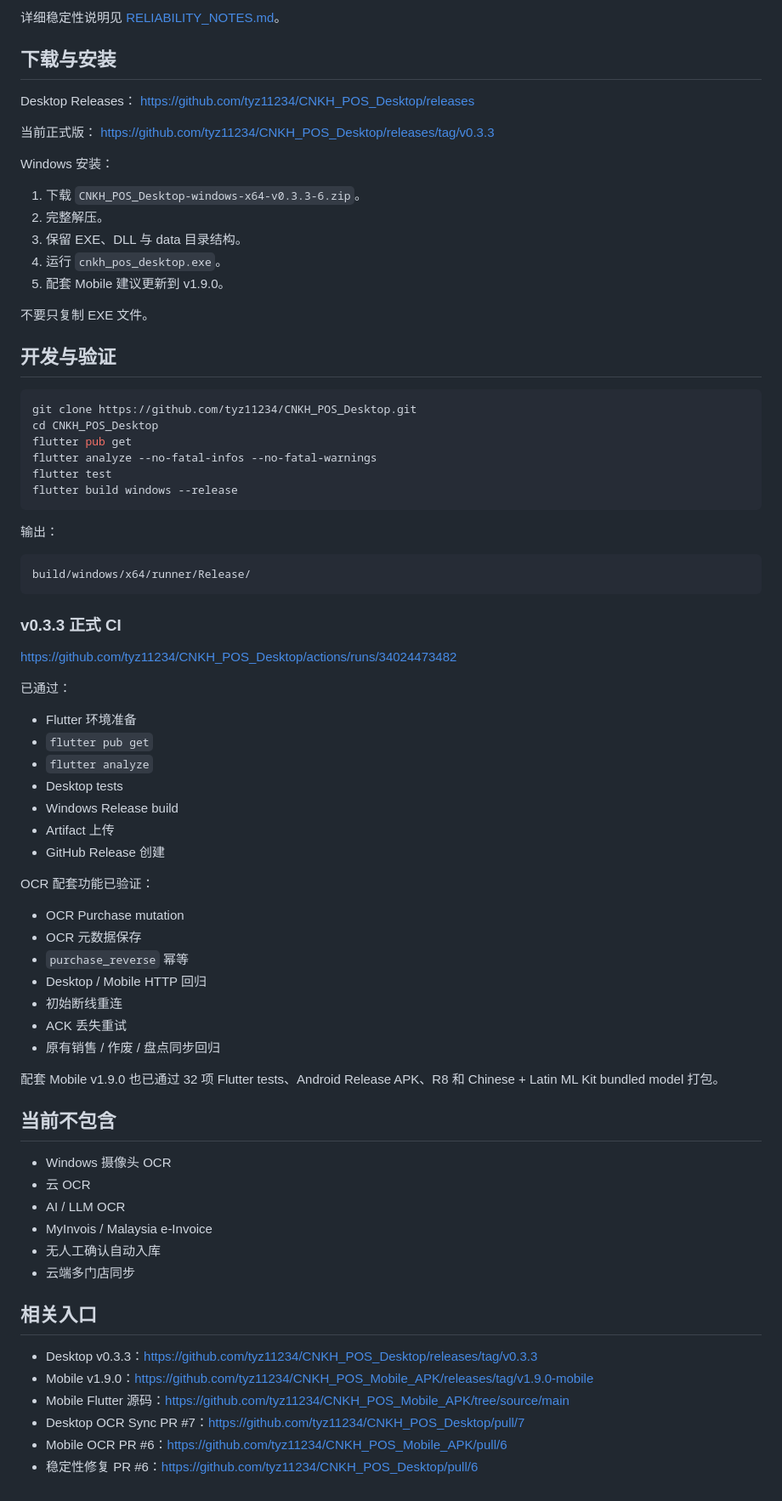
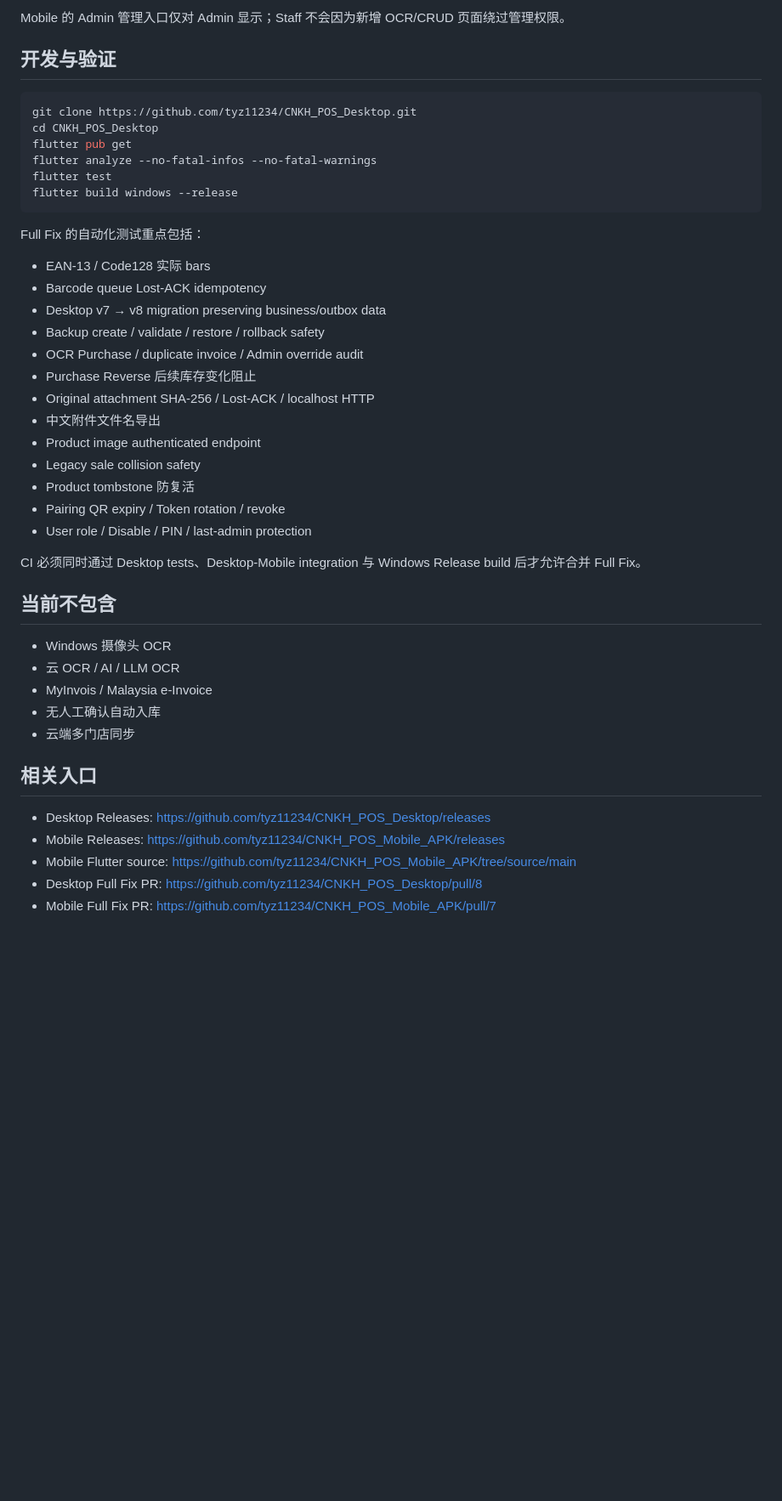
Before and after one commit to tyz11234/CNKH_POS_Desktop, a Markdown page: README.md, the part around one of its changes. Shown at 85% size. GitHub-like rendering; blank space fills up the shorter version.

Commit message:
Update Desktop README for full OCR and POS repair

````diff
--- a/README.md
+++ b/README.md
@@ -205,23 +224,5 @@ PIN 连续输错 5 次会锁定 5 分钟。Desktop 与 Mobile 的账号凭据分
 
-详细稳定性说明见 [RELIABILITY_NOTES.md](RELIABILITY_NOTES.md)。
-
-## 下载与安装
-
-Desktop Releases：
-https://github.com/tyz11234/CNKH_POS_Desktop/releases
-
-当前正式版：
-https://github.com/tyz11234/CNKH_POS_Desktop/releases/tag/v0.3.3
-
-Windows 安装：
-
-1. 下载 `CNKH_POS_Desktop-windows-x64-v0.3.3-6.zip`。
-2. 完整解压。
-3. 保留 EXE、DLL 与 data 目录结构。
-4. 运行 `cnkh_pos_desktop.exe`。
-5. 配套 Mobile 建议更新到 v1.9.0。
-
-不要只复制 EXE 文件。
+Mobile 的 Admin 管理入口仅对 Admin 显示；Staff 不会因为新增 OCR/CRUD 页面绕过管理权限。
 
 ## 开发与验证
 
@@ -234,52 +235,36 @@ flutter test
 flutter build windows --release
 ```
 
-输出：
+Full Fix 的自动化测试重点包括：
 
-```text
-build/windows/x64/runner/Release/
-```
+- EAN-13 / Code128 实际 bars
+- Barcode queue Lost-ACK idempotency
+- Desktop v7 → v8 migration preserving business/outbox data
+- Backup create / validate / restore / rollback safety
+- OCR Purchase / duplicate invoice / Admin override audit
+- Purchase Reverse 后续库存变化阻止
+- Original attachment SHA-256 / Lost-ACK / localhost HTTP
+- 中文附件文件名导出
+- Product image authenticated endpoint
+- Legacy sale collision safety
+- Product tombstone 防复活
+- Pairing QR expiry / Token rotation / revoke
+- User role / Disable / PIN / last-admin protection
 
-### v0.3.3 正式 CI
-
-https://github.com/tyz11234/CNKH_POS_Desktop/actions/runs/34024473482
-
-已通过：
-
-- Flutter 环境准备
-- `flutter pub get`
-- `flutter analyze`
-- Desktop tests
-- Windows Release build
-- Artifact 上传
-- GitHub Release 创建
-
-OCR 配套功能已验证：
-
-- OCR Purchase mutation
-- OCR 元数据保存
-- `purchase_reverse` 幂等
-- Desktop / Mobile HTTP 回归
-- 初始断线重连
-- ACK 丢失重试
-- 原有销售 / 作废 / 盘点同步回归
-
-配套 Mobile v1.9.0 也已通过 32 项 Flutter tests、Android Release APK、R8 和 Chinese + Latin ML Kit bundled model 打包。
+CI 必须同时通过 Desktop tests、Desktop-Mobile integration 与 Windows Release build 后才允许合并 Full Fix。
 
 ## 当前不包含
 
 - Windows 摄像头 OCR
-- 云 OCR
-- AI / LLM OCR
+- 云 OCR / AI / LLM OCR
 - MyInvois / Malaysia e-Invoice
 - 无人工确认自动入库
 - 云端多门店同步
 
 ## 相关入口
 
-- Desktop v0.3.3：https://github.com/tyz11234/CNKH_POS_Desktop/releases/tag/v0.3.3
-- Mobile v1.9.0：https://github.com/tyz11234/CNKH_POS_Mobile_APK/releases/tag/v1.9.0-mobile
-- Mobile Flutter 源码：https://github.com/tyz11234/CNKH_POS_Mobile_APK/tree/source/main
-- Desktop OCR Sync PR #7：https://github.com/tyz11234/CNKH_POS_Desktop/pull/7
-- Mobile OCR PR #6：https://github.com/tyz11234/CNKH_POS_Mobile_APK/pull/6
-- 稳定性修复 PR #6：https://github.com/tyz11234/CNKH_POS_Desktop/pull/6
+- Desktop Releases: https://github.com/tyz11234/CNKH_POS_Desktop/releases
+- Mobile Releases: https://github.com/tyz11234/CNKH_POS_Mobile_APK/releases
+- Mobile Flutter source: https://github.com/tyz11234/CNKH_POS_Mobile_APK/tree/source/main
+- Desktop Full Fix PR: https://github.com/tyz11234/CNKH_POS_Desktop/pull/8
+- Mobile Full Fix PR: https://github.com/tyz11234/CNKH_POS_Mobile_APK/pull/7
````
Also changed, not shown: other parts of README.md (+163 -144 lines).
